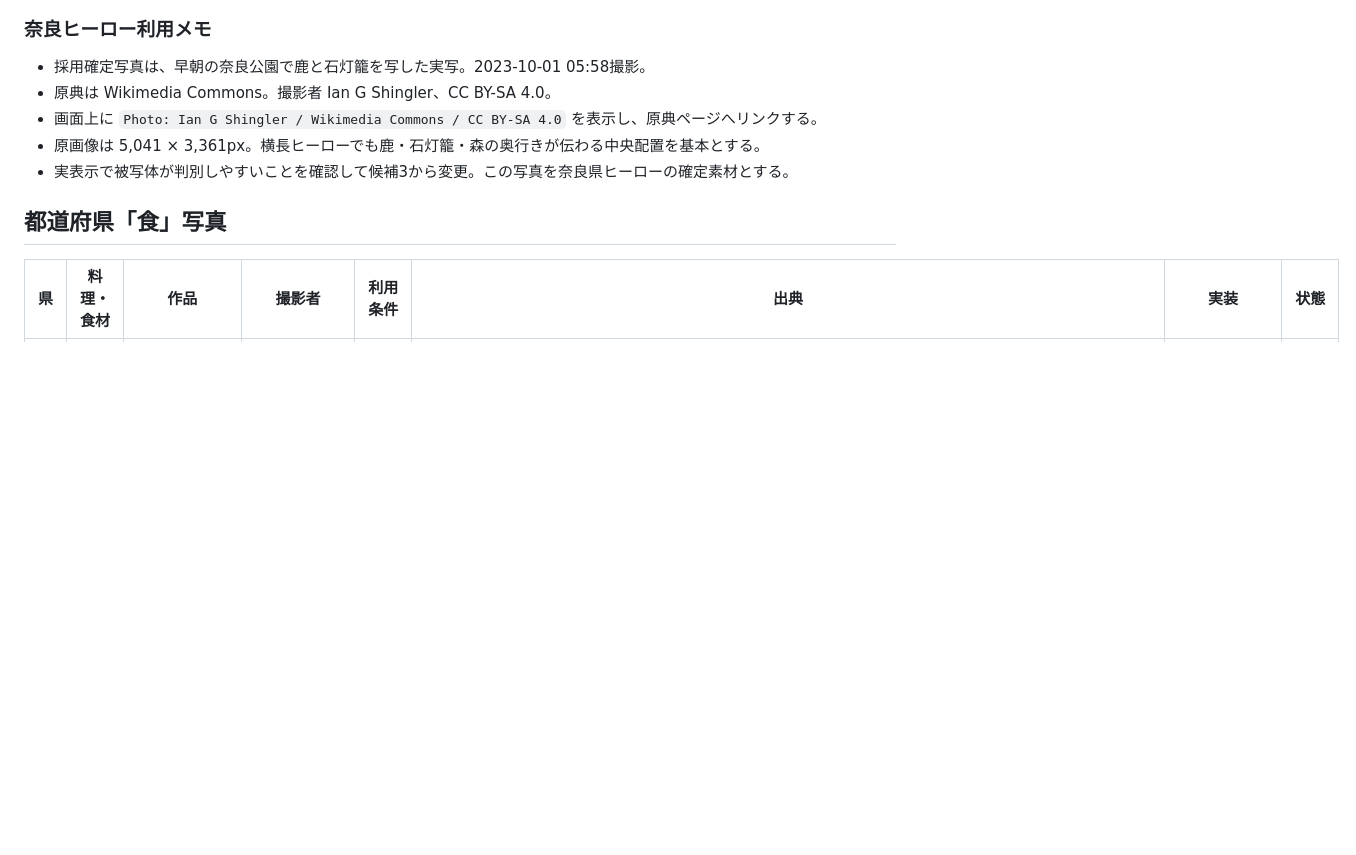
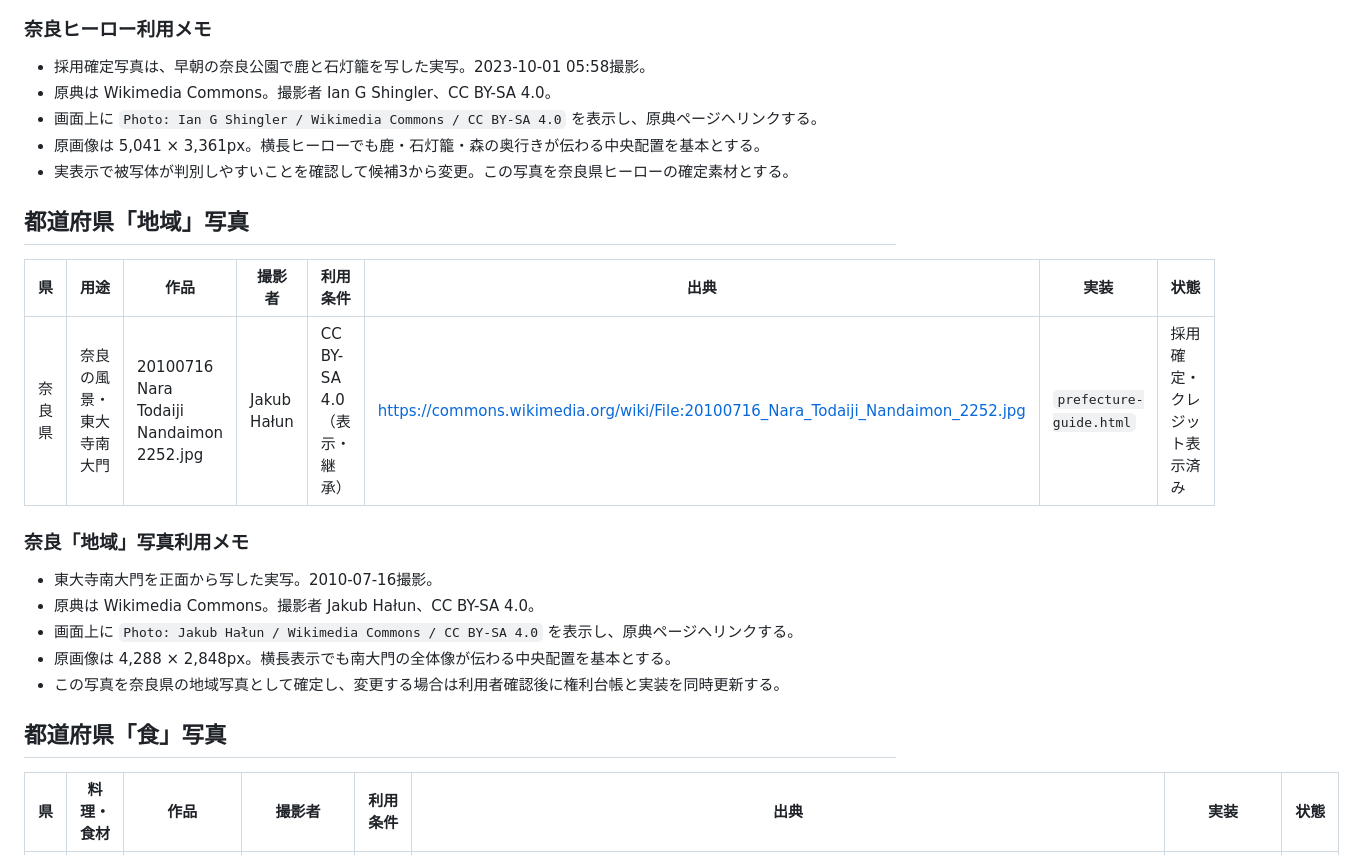
Before and after one commit to chocochann221-netizen/sake-log, a Markdown page: docs/photo-rights-ledger.md, the part around the change. Rendered like a GitHub page; blank space fills up the shorter version.

Commit message:
奈良の地域写真を東大寺南大門で確定

```diff
--- a/docs/photo-rights-ledger.md
+++ b/docs/photo-rights-ledger.md
@@ -70,6 +70,20 @@
 - 原画像は 5,041 × 3,361px。横長ヒーローでも鹿・石灯籠・森の奥行きが伝わる中央配置を基本とする。
 - 実表示で被写体が判別しやすいことを確認して候補3から変更。この写真を奈良県ヒーローの確定素材とする。
 
+## 都道府県「地域」写真
+
+| 県 | 用途 | 作品 | 撮影者 | 利用条件 | 出典 | 実装 | 状態 |
+|---|---|---|---|---|---|---|---|
+| 奈良県 | 奈良の風景・東大寺南大門 | 20100716 Nara Todaiji Nandaimon 2252.jpg | Jakub Hałun | CC BY-SA 4.0（表示・継承） | https://commons.wikimedia.org/wiki/File:20100716_Nara_Todaiji_Nandaimon_2252.jpg | `prefecture-guide.html` | 採用確定・クレジット表示済み |
+
+### 奈良「地域」写真利用メモ
+
+- 東大寺南大門を正面から写した実写。2010-07-16撮影。
+- 原典は Wikimedia Commons。撮影者 Jakub Hałun、CC BY-SA 4.0。
+- 画面上に `Photo: Jakub Hałun / Wikimedia Commons / CC BY-SA 4.0` を表示し、原典ページへリンクする。
+- 原画像は 4,288 × 2,848px。横長表示でも南大門の全体像が伝わる中央配置を基本とする。
+- この写真を奈良県の地域写真として確定し、変更する場合は利用者確認後に権利台帳と実装を同時更新する。
+
 ## 都道府県「食」写真
 
 | 県 | 料理・食材 | 作品 | 撮影者 | 利用条件 | 出典 | 実装 | 状態 |
```
